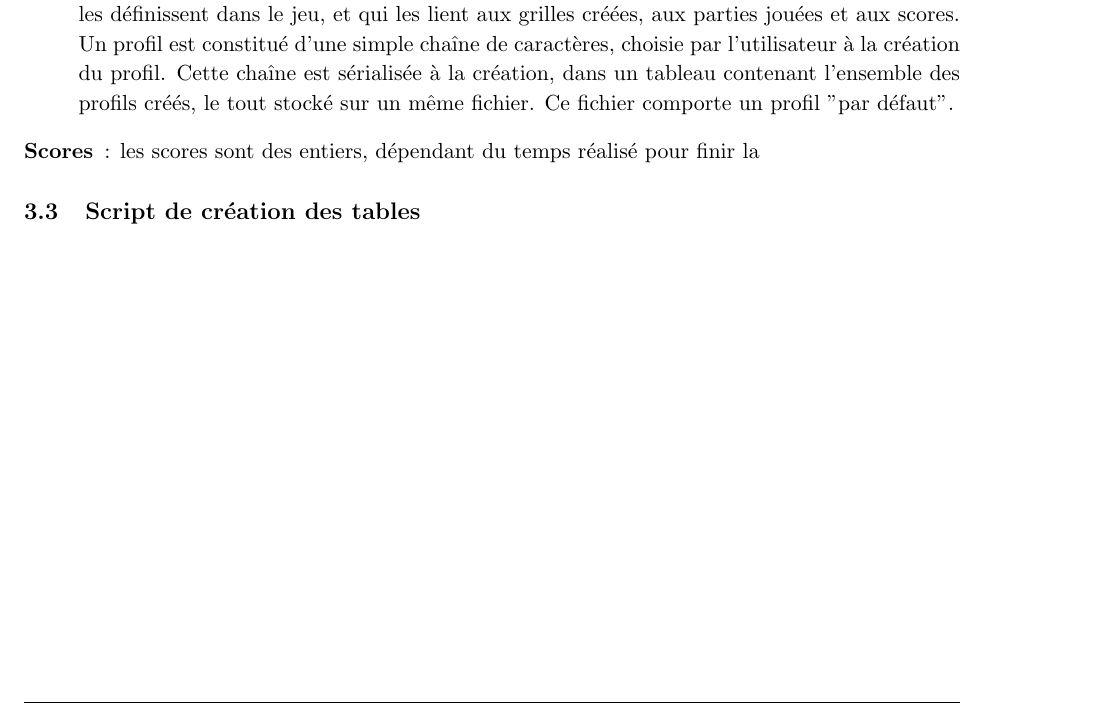
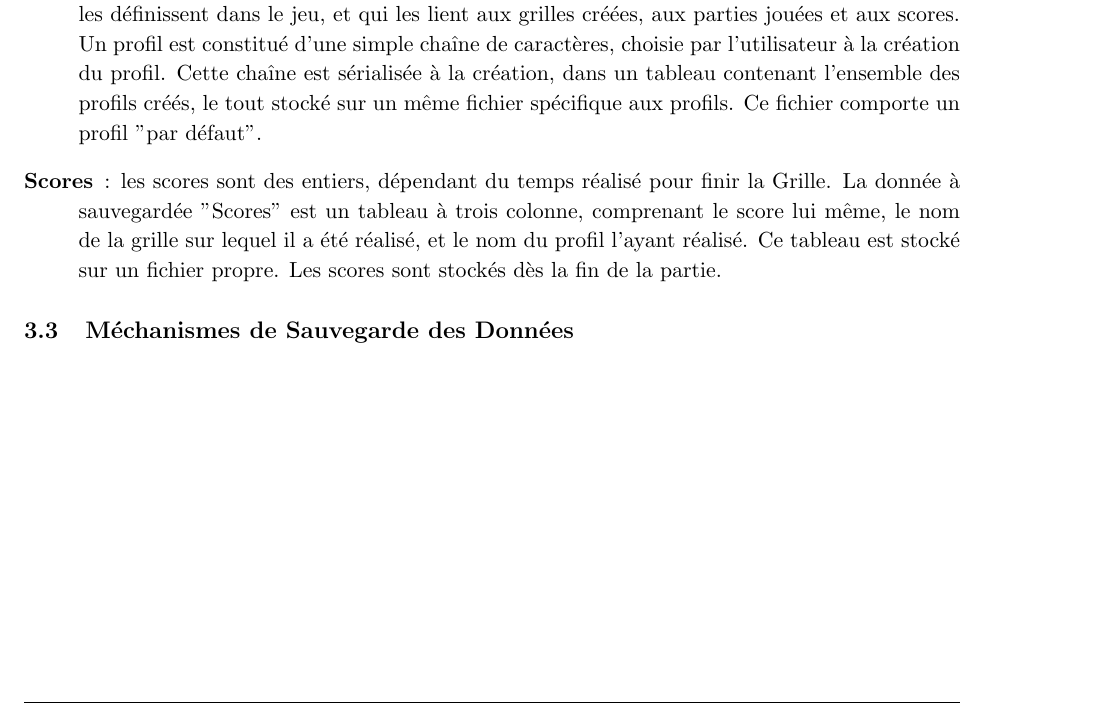
Before and after one commit to AniceK/craketeam, a LaTeX document (Documentation/DossierConception/DossierConception.tex): part of page 5 of 8, cut so that both start at the same text. Compiled offline with pdfLaTeX.

Commit message:
modification du Dossier de conception : Ajout des scores et de leur description, inclus dans la version 2.02

```diff
--- a/Documentation/DossierConception/DossierConception.tex
+++ b/Documentation/DossierConception/DossierConception.tex
@@ -173,11 +173,12 @@ L'ensemble des données sauvegardées, présentées brièvement ci-dessus, est i
 \begin{description}
     \item [Grille] : les grilles sont les supports du jeu( cf Cahier des Charges 3.1.1). Pour permettre à plusieurs utilisateurs de jouer sur une même grille, il est nécessaire de sauvegarder ces objets. Les grilles sont constituées d'un collection de case, d'un nom, attribué à la création et de divers paramètres, stockés sous formes d'entiers. Elles sont stockés dans un même fichier, les unes après les autres, à leur création, qu'elle soit manuelle ou aléatoire. Ce fichier comporte trois grilles par défaut.
         % Le stockage peut également se faire autrement, surtout si nous souhaitons proposer aux joueurs de jouer à leurs propres grilles de préférence. Cela peut donc se faire dans un tableau à deux colonnes, l'une indiquant le profil créateur, l'autre contenant la grille. Un tri permettrai de faire ressortir les grilles du profil pour les lui proposer, avec une option "voir toutes les grilles" qui proposerai toutes les grilles. Cependant, on peut envisager que la grille comprend dans ses paramètres le profil du créateur. Le stockage alors n'aurait pas à être modifier, uniquement le comportement lors du chargement du fichier, avec l'enregistrement en mémoire vive d'un tableau pour lequel on récupèrerai le profil du créateur.
-    \item [Profil] : Les profils sont les noms que choisissent les utilisateurs(cf Cahier des Charges 3.1.2, qui les définissent dans le jeu, et qui les lient aux grilles créées, aux parties jouées et aux scores. Un profil est constitué d'une simple chaîne de caractères, choisie par l'utilisateur à la création du profil. Cette chaîne est sérialisée à la création, dans un tableau contenant l'ensemble des profils créés, le tout stocké sur un même fichier. Ce fichier comporte un profil "par défaut".
-    \item [Scores] : les scores sont des entiers, dépendant du temps réalisé pour finir la
+    \item [Profil] : Les profils sont les noms que choisissent les utilisateurs(cf Cahier des Charges 3.1.2, qui les définissent dans le jeu, et qui les lient aux grilles créées, aux parties jouées et aux scores. Un profil est constitué d'une simple chaîne de caractères, choisie par l'utilisateur à la création du profil. Cette chaîne est sérialisée à la création, dans un tableau contenant l'ensemble des profils créés, le tout stocké sur un même fichier spécifique aux profils. Ce fichier comporte un profil "par défaut".
+    \item [Scores] : les scores sont des entiers, dépendant du temps réalisé pour finir la Grille. La donnée à sauvegardée "Scores" est un tableau à trois colonne, comprenant le score lui même, le nom de la grille sur lequel il a été réalisé, et le nom du profil l'ayant réalisé. Ce tableau est stocké sur un fichier propre. Les scores sont stockés dès la fin de la partie.
+        % Peut-être faudra il prévoir plusieurs tableaux, en fonction des différents modes (une colonne indiquant le nombre grille d'affilée en Mode Aventure, etc).
 \end{description}
 
-\subsection{Script de création des tables}
+\subsection{Méchanismes de Sauvegarde des Données}
 
 
 %----------------------------------------------------------------------------------------
```
